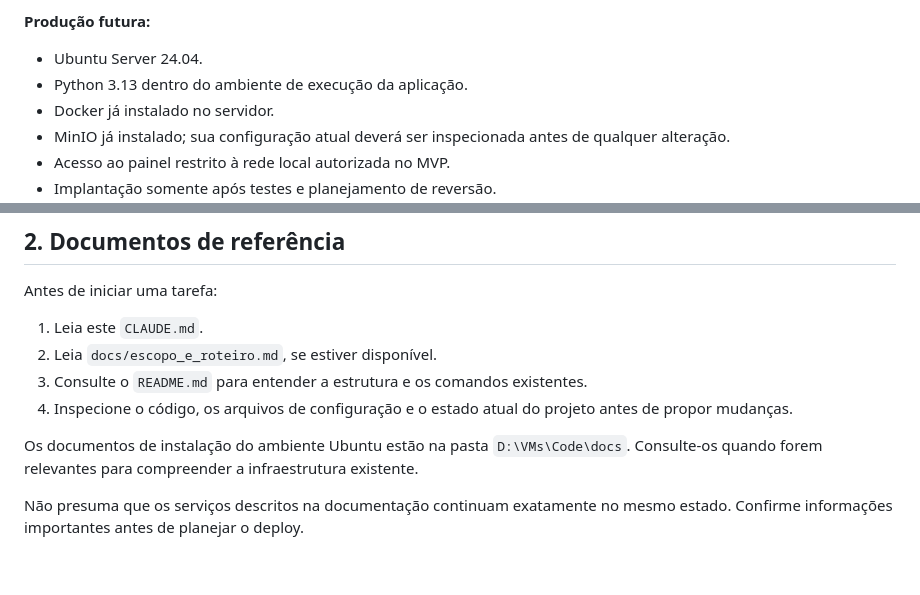
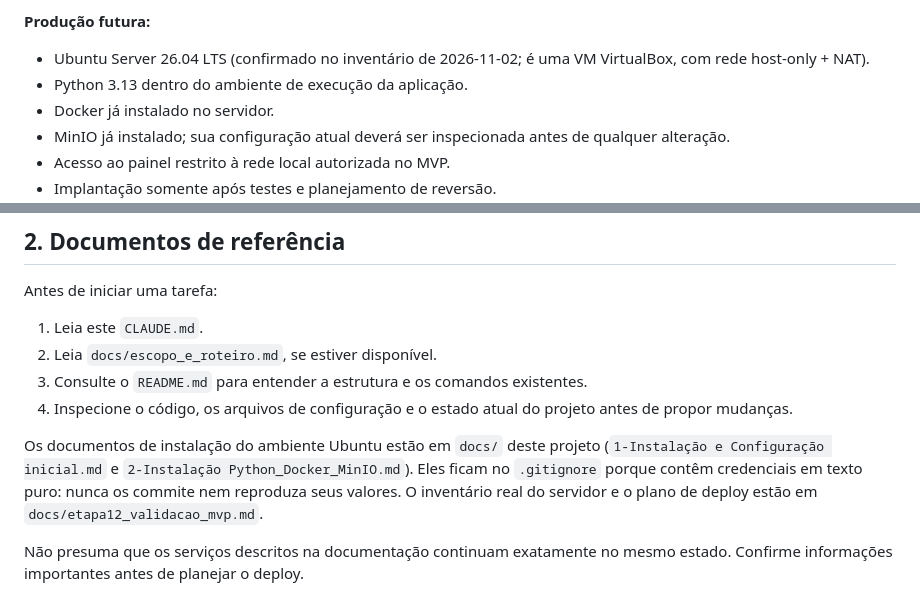
Before and after one commit to Math3us021f/DataVision, a Markdown page: CLAUDE.md, 2 parts joined by grey strips. Rendered like a GitHub page; blank space fills up the shorter version.

Commit message:
Corrige CLAUDE.md: Ubuntu 26.04 e local dos documentos do servidor

```diff
--- a/CLAUDE.md
+++ b/CLAUDE.md
@@ -25,7 +25,7 @@ O desenvolvimento será feito inicialmente no Windows, utilizando Docker para ex
 
 **Produção futura:**
 
-- Ubuntu Server 24.04.
+- Ubuntu Server 26.04 LTS (confirmado no inventário de 2026-11-02; é uma VM VirtualBox, com rede host-only + NAT).
 - Python 3.13 dentro do ambiente de execução da aplicação.
 - Docker já instalado no servidor.
 - MinIO já instalado; sua configuração atual deverá ser inspecionada antes de qualquer alteração.
@@ -49,7 +49,7 @@ Antes de iniciar uma tarefa:
 3. Consulte o `README.md` para entender a estrutura e os comandos existentes.
 4. Inspecione o código, os arquivos de configuração e o estado atual do projeto antes de propor mudanças.
 
-Os documentos de instalação do ambiente Ubuntu estão na pasta `D:\VMs\Code\docs`. Consulte-os quando forem relevantes para compreender a infraestrutura existente.
+Os documentos de instalação do ambiente Ubuntu estão em `docs/` deste projeto (`1-Instalação e Configuração inicial.md` e `2-Instalação Python_Docker_MinIO.md`). Eles ficam no `.gitignore` porque contêm credenciais em texto puro: nunca os commite nem reproduza seus valores. O inventário real do servidor e o plano de deploy estão em `docs/etapa12_validacao_mvp.md`.
 
 Não presuma que os serviços descritos na documentação continuam exatamente no mesmo estado. Confirme informações importantes antes de planejar o deploy.
 
```
